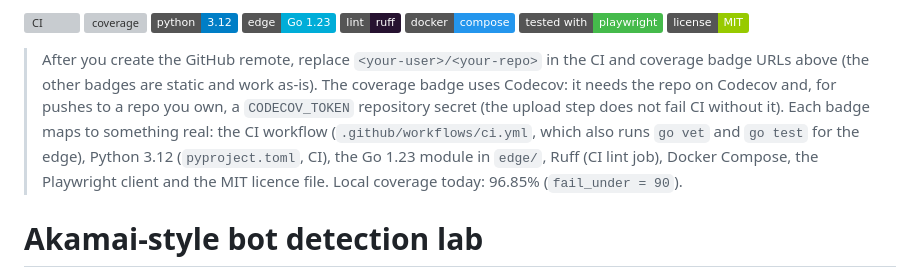
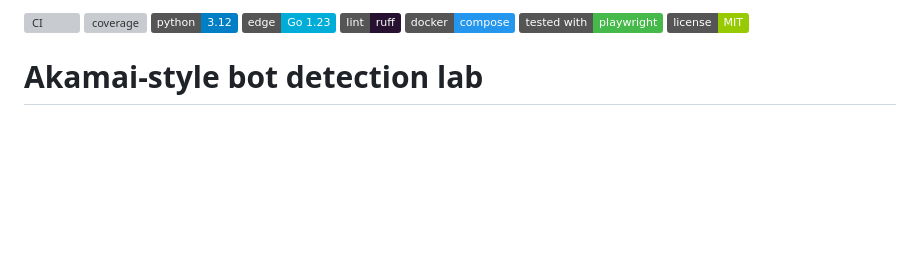
Before and after one commit to cesarhmatias/akamai-style-bot-lab, a Markdown page: README.md, the part around one of its changes. Rendered like a GitHub page; badges without logos; blank space fills up the shorter version; grey boxes are pictures that could not be loaded.

```diff
--- a/README.md
+++ b/README.md
@@ -6,14 +6,6 @@
 [![Docker Compose](https://img.shields.io/badge/docker-compose-2496ED?logo=docker&logoColor=white)](docker-compose.yml)
 [![Playwright](https://img.shields.io/badge/tested%20with-playwright-45ba4b?logo=playwright&logoColor=white)](clients/playwright_client.py)
 [![License: MIT](https://img.shields.io/badge/license-MIT-green.svg)](LICENSE)
-
-> After you create the GitHub remote, replace `<your-user>/<your-repo>` in the CI and coverage badge URLs above
-> (the other badges are static and work as-is). The coverage badge uses Codecov: it needs the repo on Codecov
-> and, for pushes to a repo you own, a `CODECOV_TOKEN` repository secret (the upload step does not fail CI without it).
-> Each badge maps to something real: the CI workflow (`.github/workflows/ci.yml`, which also runs `go vet` and `go test`
-> for the edge), Python 3.12 (`pyproject.toml`, CI), the Go 1.23 module in `edge/`, Ruff (CI lint job), Docker Compose,
-> the Playwright client and the MIT licence file.
-> Local coverage today: 96.85% (`fail_under = 90`).
 
 # Akamai-style bot detection lab
 
```
Also changed, not shown: other parts of README.md (+2 -2 lines).
